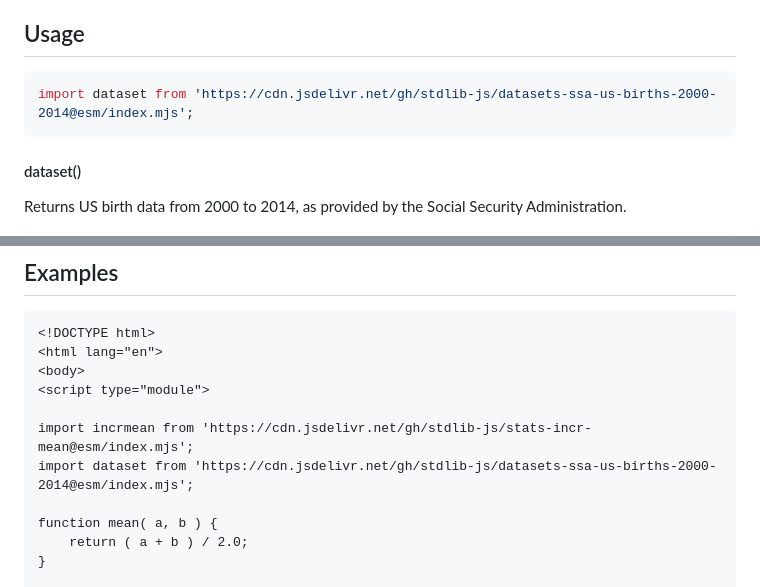
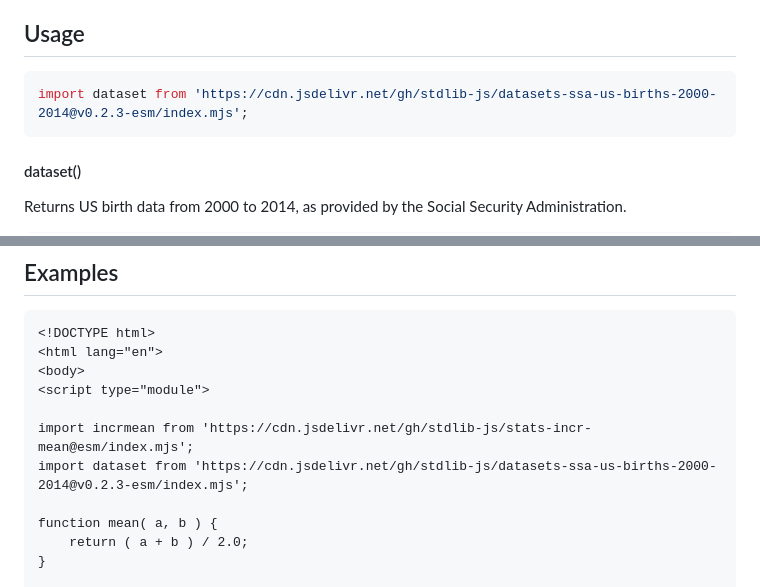
Before and after one commit to stdlib-js/datasets-ssa-us-births-2000-2014, a Markdown page: README.md, 2 parts joined by grey strips. GitHub-like rendering.

Commit message:
Update README.md for ESM bundle v0.2.3

````diff
--- a/README.md
+++ b/README.md
@@ -42,7 +42,7 @@ limitations under the License.
 ## Usage
 
 ```javascript
-import dataset from 'https://cdn.jsdelivr.net/gh/stdlib-js/datasets-ssa-us-births-2000-2014@esm/index.mjs';
+import dataset from 'https://cdn.jsdelivr.net/gh/stdlib-js/datasets-ssa-us-births-2000-2014@v0.2.3-esm/index.mjs';
 ```
 
 #### dataset()
@@ -79,7 +79,7 @@ Each element in the returned database has the following fields:
 <script type="module">
 
 import incrmean from 'https://cdn.jsdelivr.net/gh/stdlib-js/stats-incr-mean@esm/index.mjs';
-import dataset from 'https://cdn.jsdelivr.net/gh/stdlib-js/datasets-ssa-us-births-2000-2014@esm/index.mjs';
+import dataset from 'https://cdn.jsdelivr.net/gh/stdlib-js/datasets-ssa-us-births-2000-2014@v0.2.3-esm/index.mjs';
 
 function mean( a, b ) {
     return ( a + b ) / 2.0;
````
